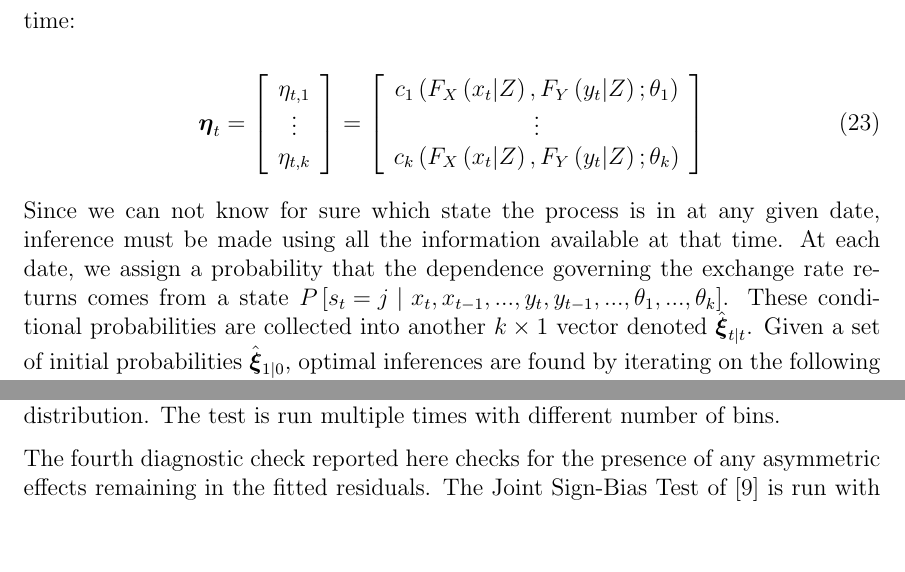
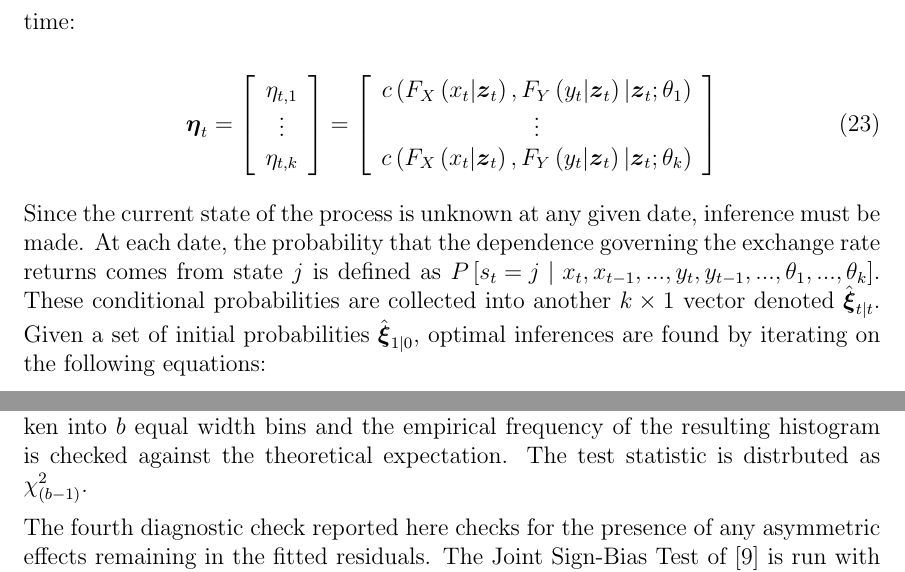
Before and after one commit to LucasDowiak/dynocopula, a LaTeX document (article/A_Comparison_of_Time_Varying_Copula_GARCH_models.tex): two parts of pages 14 and 19 of 38, joined at a grey line, cut so that both start at the same text, the shorter picture padded with empty space. Compiled offline with pdfLaTeX.

Commit message:
small edits

```diff
--- a/article/A_Comparison_of_Time_Varying_Copula_GARCH_models.tex
+++ b/article/A_Comparison_of_Time_Varying_Copula_GARCH_models.tex
@@ -357,14 +357,14 @@ For each of the $k$ possible states, a copula is used to model the dependence fo
 \end{array}
 \right] = \left[
 \begin{array}{c}
-c_{1}\left(F_{X}\left(x_{t} | Z\right), F_{Y}\left(y_{t} | Z\right) ;\mathbf{\theta}_{1}\right) \\
+c\left(F_{X}\left(x_{t} | \boldsymbol{z}_{t}\right), F_{Y}\left(y_{t} | \boldsymbol{z}_{t}\right) | \boldsymbol{z}_{t} ;\mathbf{\theta}_{1}\right) \\
 \vdots \\
-c_{k}\left(F_{X}\left(x_{t} | Z\right), F_{Y}\left(y_{t} | Z\right) ;\mathbf{\theta }_{k}\right)
+c\left(F_{X}\left(x_{t} | \boldsymbol{z}_{t}\right), F_{Y}\left(y_{t} | \boldsymbol{z}_{t}\right) | \boldsymbol{z}_{t} ;\mathbf{\theta }_{k}\right)
 \end{array}
 \right]
 \end{equation}
 
-Since we can not know for sure which state the process is in at any given date, inference must be made using all the information available at that time. At each date, we assign a probability that the dependence governing the exchange rate returns comes from a state $P\left[s_{t}=j~|~x_{t},x_{t-1},...,y_{t},y_{t-1},...,\mathbf{\theta}_{1},...,\mathbf{\theta}_{k}\right]$. These conditional probabilities are collected into another $k\times 1$ vector denoted $\boldXi_{t|t}$. Given a set of initial probabilities $\boldXi_{1|0}$, optimal inferences are found by iterating on the following equations:
+Since the current state of the process is unknown at any given date, inference must be made. At each date, the probability that the dependence governing the exchange rate returns comes from state $j$ is defined as $P\left[s_{t}=j~|~x_{t},x_{t-1},...,y_{t},y_{t-1},...,\mathbf{\theta}_{1},...,\mathbf{\theta}_{k}\right]$. These conditional probabilities are collected into another $k\times 1$ vector denoted $\boldXi_{t|t}$. Given a set of initial probabilities $\boldXi_{1|0}$, optimal inferences are found by iterating on the following equations:
 
 \begin{eqnarray}
 	\boldXi_{t|t} &=& \frac{\boldXi_{t|t-1}\odot\boldsymbol{\eta}_{t}}{\mathbf{1}^{\top}\left(\boldXi_{t|t-1}\odot \boldsymbol{\eta}_{t}\right)} \\
@@ -486,7 +486,7 @@ In \cite{Fisher_Gallagher_2012}, the authors also provide a test for the correct
 
 Here, $b$ is the ARCH order from equation (\ref{eq:gjrGARCH_definition}). Under the null hypothesis of a correctly specified model, the statistic $L_{W}(b,m)$ is asymptotically distributed as $\sum_{k=1}^{m} w_{k} \chi_{k}^{2}$ where $\chi_{k}^{2}$ are independent chi-squared random variables with one degree of freedom and weight term equal to $(m - j + b + 1) / m$.
 
-To verify the choice of the conditional distribution, $g$, a Pearson's Goodness-of-Fit Test is used to compare the histograms of the standard residuals and the theoretical distribution. The test is run multiple times with different number of bins.
+To verify the choice of the conditional distribution, $g$, the Goodness-of-Fit test from \cite{VlaadPalm1993} is used to compare the histograms of the standard residuals after they are transformed into their unit interval equivalents. The unit interval is broken into $b$ equal width bins and the empirical frequency of the resulting histogram is checked against the theoretical expectation. The test statistic is distrbuted as $\chi^{2}_{(b-1)}$.
 
 The fourth diagnostic check reported here checks for the presence of any asymmetric effects remaining in the fitted residuals. The Joint Sign-Bias Test of \cite{Engle_Ng_1993} is run with the following regression:
 
```
Also changed, not shown: article/A_Comparison_of_Time_Varying_Copula_GARCH_models.pdf, article/A_Comparison_of_Time_Varying_Copula_GARCH_models.tex (2 more changed lines).
